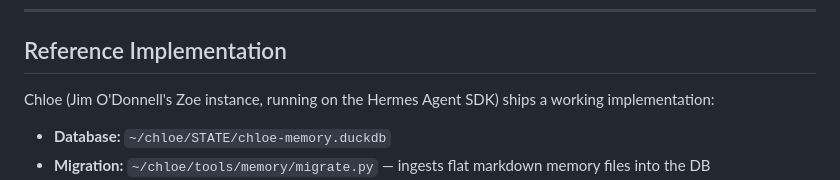
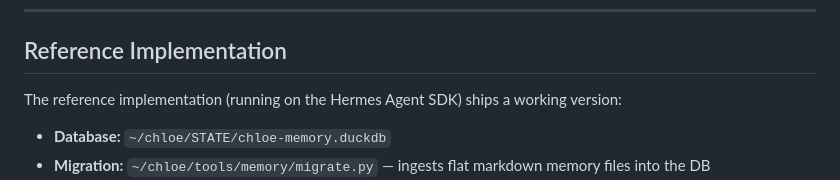
Before and after one commit to zoe-network/zoe, a Markdown page: docs/memory.md, the part around the change. Rendered like a GitHub page.

```diff
--- a/docs/memory.md
+++ b/docs/memory.md
@@ -129,7 +129,7 @@ CREATE TABLE triggers (
 
 ## Reference Implementation
 
-Chloe (Jim O'Donnell's Zoe instance, running on the Hermes Agent SDK) ships a working implementation:
+The reference implementation (running on the Hermes Agent SDK) ships a working version:
 
 - **Database:** `~/chloe/STATE/chloe-memory.duckdb`
 - **Migration:** `~/chloe/tools/memory/migrate.py` — ingests flat markdown memory files into the DB
```
Also changed, not shown: README.md (+3 -3 lines), docs/social.md (+1 -1 lines).
